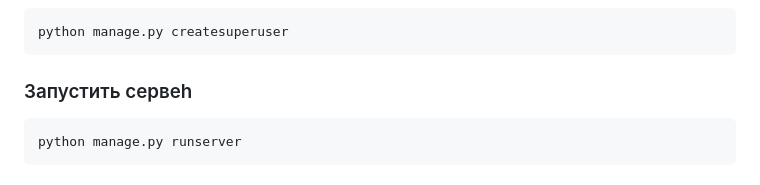
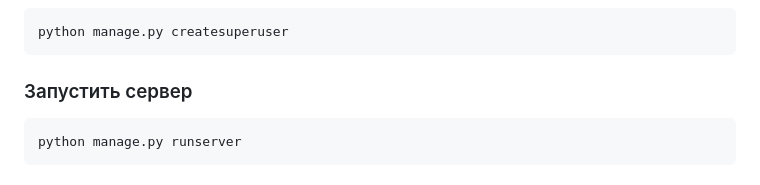
Before and after one commit to vladukhnalevich-del/smart-recipe-finder, a Markdown page: README.md, the part around the change. GitHub-like rendering.

Commit message:
документация проекта

````diff
--- a/README.md
+++ b/README.md
@@ -126,7 +126,7 @@ python manage.py migrate
 ```bash
 python manage.py createsuperuser
 ```
-### Запустить сервеh
+### Запустить сервер
 ```bash
 python manage.py runserver
 ```
````
